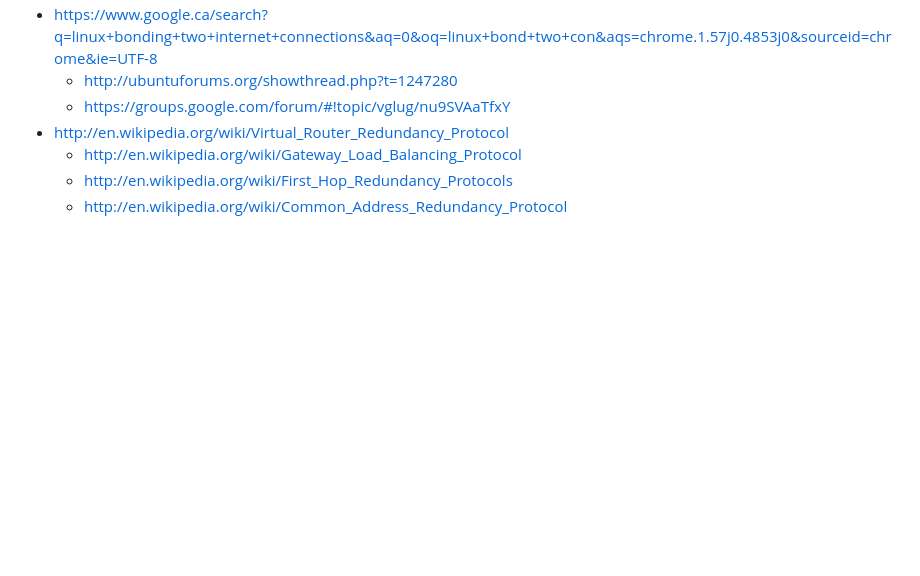
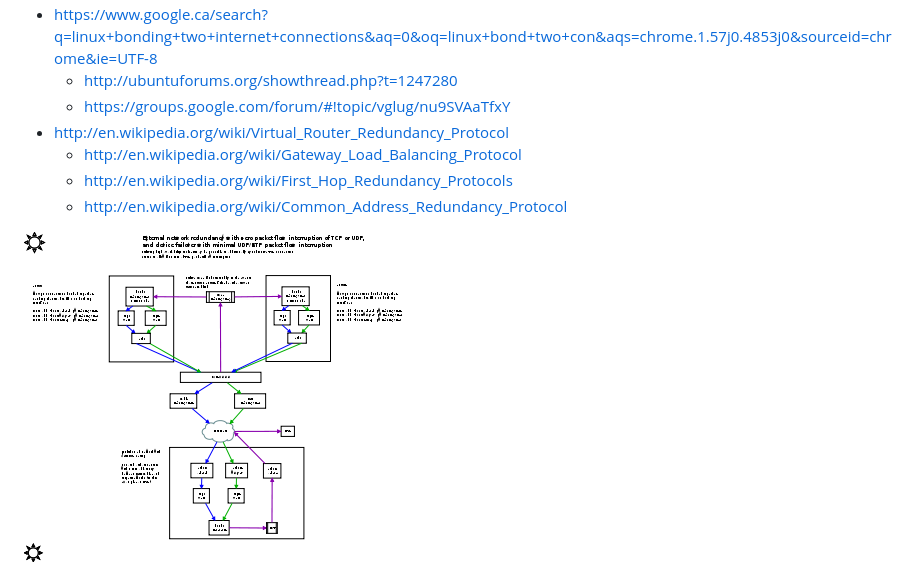
Before and after one commit to spditner/spditner.github.io, a Markdown page: _posts/2013-07-05-reduntant-network-over-commodity-internet.md, the part around the change. Rendered like a GitHub page; pictures changed too: images/diverse-network-bonding.png (added); blank space fills up the shorter version.

Commit message:
Diagram, complete with errors.

```diff
--- a/_posts/2013-07-05-reduntant-network-over-commodity-internet.md
+++ b/_posts/2013-07-05-reduntant-network-over-commodity-internet.md
@@ -17,3 +17,5 @@ title: Using commodity internet links to build reduntant, fault tolerant network
    * http://en.wikipedia.org/wiki/Gateway_Load_Balancing_Protocol
    * http://en.wikipedia.org/wiki/First_Hop_Redundancy_Protocols
    * http://en.wikipedia.org/wiki/Common_Address_Redundancy_Protocol
+
+<img src="../images/diverse-network-bonding.png" />
```
Also changed, not shown: 1 other file.
